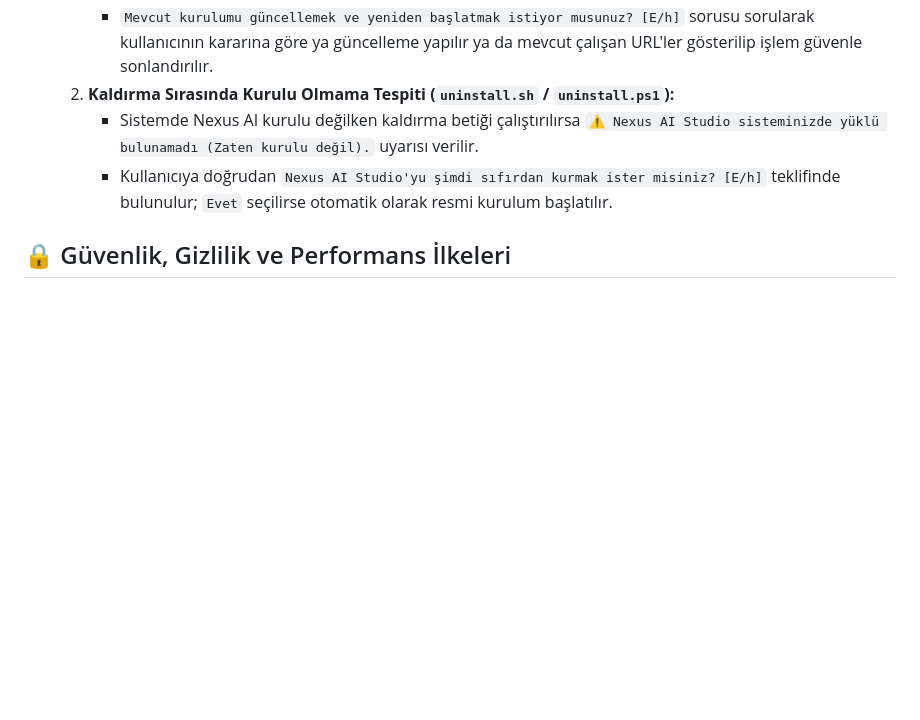
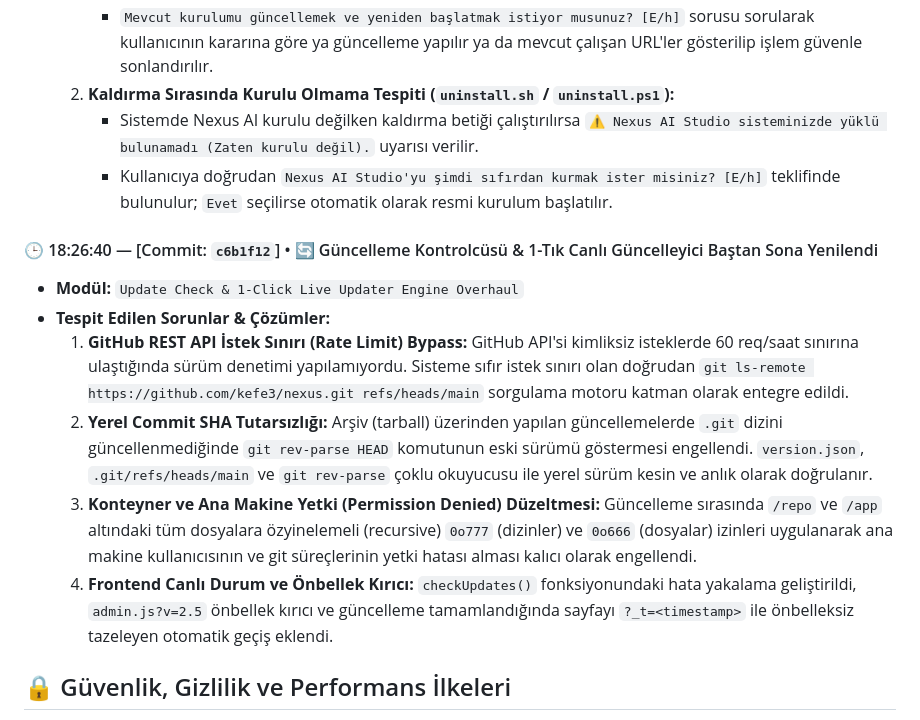
Before and after one commit to kefe3/nexus, a Markdown page: developing_log.md, the part around the change. Drawn GitHub-style; blank space fills up the shorter version.

Commit message:
docs(changelog): Document update check and live updater overhaul

```diff
--- a/developing_log.md
+++ b/developing_log.md
@@ -359,6 +359,14 @@ Bu dokümantasyon, **Nexus AI Studio & Cluster Control Panel** projesinin sıfı
      * Sistemde Nexus AI kurulu değilken kaldırma betiği çalıştırılırsa `⚠️ Nexus AI Studio sisteminizde yüklü bulunamadı (Zaten kurulu değil).` uyarısı verilir.
      * Kullanıcıya doğrudan `Nexus AI Studio'yu şimdi sıfırdan kurmak ister misiniz? [E/h]` teklifinde bulunulur; `Evet` seçilirse otomatik olarak resmi kurulum başlatılır.
 
+#### 🕒 18:26:40 — [Commit: `c6b1f12`] • 🔄 Güncelleme Kontrolcüsü & 1-Tık Canlı Güncelleyici Baştan Sona Yenilendi
+* **Modül:** `Update Check & 1-Click Live Updater Engine Overhaul`
+* **Tespit Edilen Sorunlar & Çözümler:**
+  1. **GitHub REST API İstek Sınırı (Rate Limit) Bypass:** GitHub API'si kimliksiz isteklerde 60 req/saat sınırına ulaştığında sürüm denetimi yapılamıyordu. Sisteme sıfır istek sınırı olan doğrudan `git ls-remote https://github.com/kefe3/nexus.git refs/heads/main` sorgulama motoru katman olarak entegre edildi.
+  2. **Yerel Commit SHA Tutarsızlığı:** Arşiv (tarball) üzerinden yapılan güncellemelerde `.git` dizini güncellenmediğinde `git rev-parse HEAD` komutunun eski sürümü göstermesi engellendi. `version.json`, `.git/refs/heads/main` ve `git rev-parse` çoklu okuyucusu ile yerel sürüm kesin ve anlık olarak doğrulanır.
+  3. **Konteyner ve Ana Makine Yetki (Permission Denied) Düzeltmesi:** Güncelleme sırasında `/repo` ve `/app` altındaki tüm dosyalara özyinelemeli (recursive) `0o777` (dizinler) ve `0o666` (dosyalar) izinleri uygulanarak ana makine kullanıcısının ve git süreçlerinin yetki hatası alması kalıcı olarak engellendi.
+  4. **Frontend Canlı Durum ve Önbellek Kırıcı:** `checkUpdates()` fonksiyonundaki hata yakalama geliştirildi, `admin.js?v=2.5` önbellek kırıcı ve güncelleme tamamlandığında sayfayı `?_t=<timestamp>` ile önbelleksiz tazeleyen otomatik geçiş eklendi.
+
 ## 🔒 Güvenlik, Gizlilik ve Performans İlkeleri
 
 1. **Sıfır Telemetri & Yerel Depolama:** Kullanıcının API anahtarları sunucu üzerinde kalıcı olarak saklanmaz, yalnızca kullanıcının kendi tarayıcısının `localStorage` alanında tutulur ve istek anında HTTP başlığı ile güvenli bir şekilde aktarılır.
```
